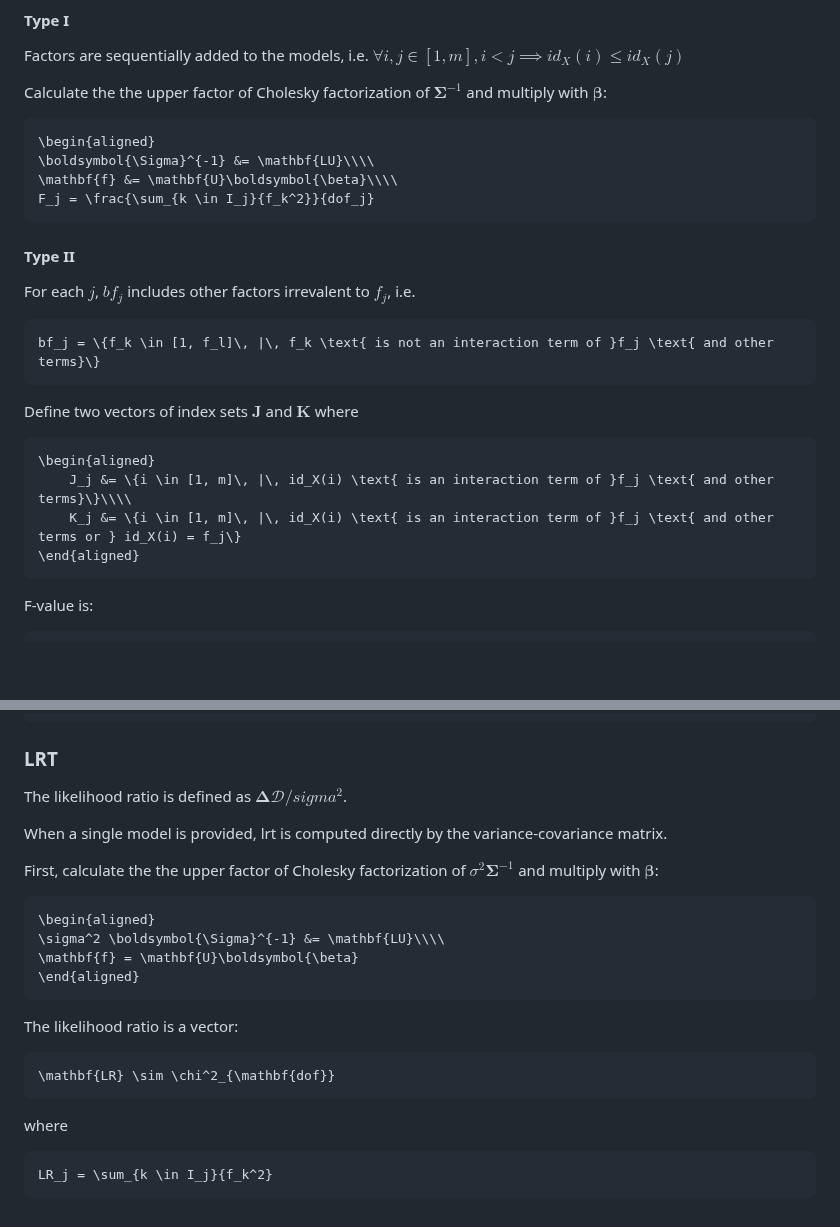
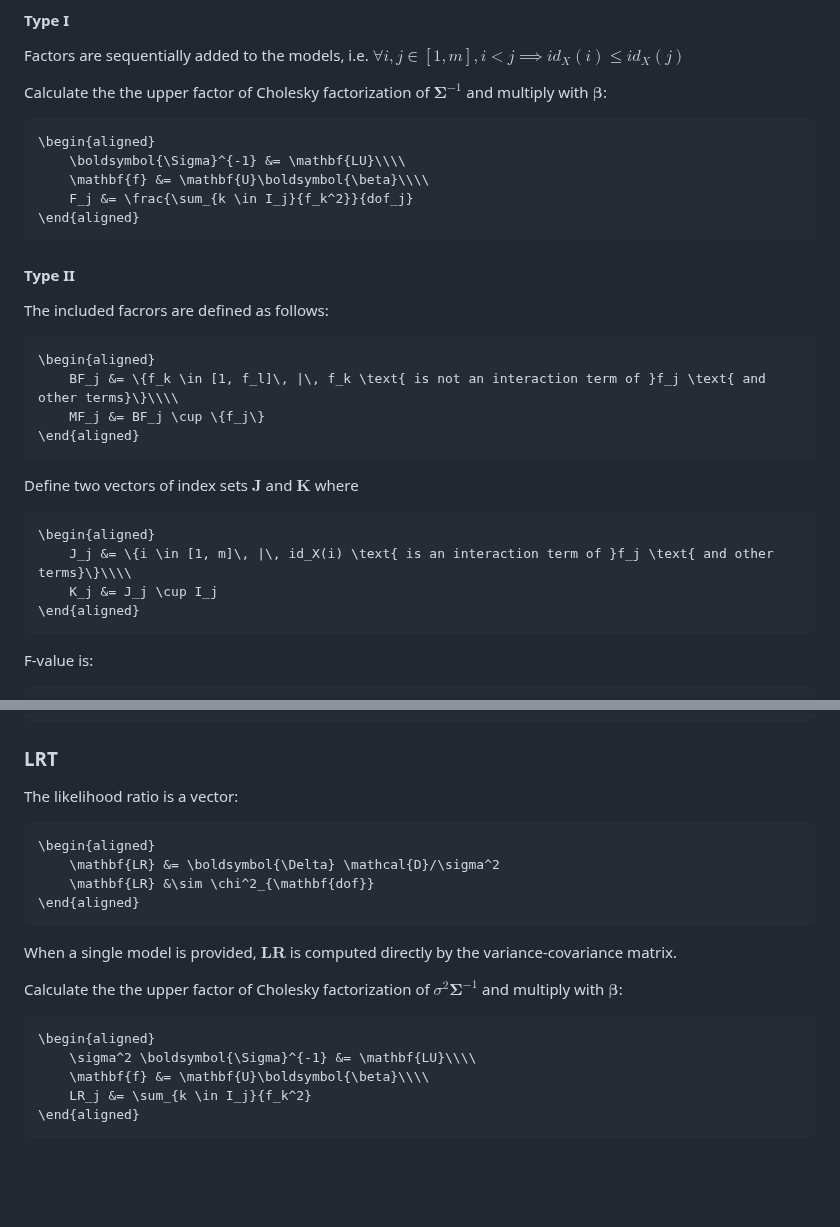
Before and after one commit to yufongpeng/AnovaBase.jl, a Markdown page: docs/src/GLM.md, 2 parts joined by grey strips. Rendered like a GitHub page; blank space fills up the shorter version.

````diff
--- a/docs/src/GLM.md
+++ b/docs/src/GLM.md
@@ -152,22 +152,26 @@ Calculate the the upper factor of Cholesky factorization of $\boldsymbol \Sigma^
 
 ```math
 \begin{aligned}
-\boldsymbol{\Sigma}^{-1} &= \mathbf{LU}\\\\
-\mathbf{f} &= \mathbf{U}\boldsymbol{\beta}\\\\
-F_j = \frac{\sum_{k \in I_j}{f_k^2}}{dof_j}
+    \boldsymbol{\Sigma}^{-1} &= \mathbf{LU}\\\\
+    \mathbf{f} &= \mathbf{U}\boldsymbol{\beta}\\\\
+    F_j &= \frac{\sum_{k \in I_j}{f_k^2}}{dof_j}
+\end{aligned}
 ```
 
 #### Type II
 
-For each $j$, $bf_j$ includes other factors irrevalent to $f_j$, i.e.
+The included facrors are defined as follows:
 ```math
-bf_j = \{f_k \in [1, f_l]\, |\, f_k \text{ is not an interaction term of }f_j \text{ and other terms}\}
+\begin{aligned}
+    BF_j &= \{f_k \in [1, f_l]\, |\, f_k \text{ is not an interaction term of }f_j \text{ and other terms}\}\\\\
+    MF_j &= BF_j \cup \{f_j\}
+\end{aligned}
 ```
 Define two vectors of index sets $\mathbf J$ and $\mathbf K$ where
 ```math
 \begin{aligned}
     J_j &= \{i \in [1, m]\, |\, id_X(i) \text{ is an interaction term of }f_j \text{ and other terms}\}\\\\
-    K_j &= \{i \in [1, m]\, |\, id_X(i) \text{ is an interaction term of }f_j \text{ and other terms or } id_X(i) = f_j\}
+    K_j &= J_j \cup I_j
 \end{aligned}
 ```
 F-value is:
@@ -185,23 +189,20 @@ F_j = \frac{\boldsymbol{\beta}_{I_j}^T \boldsymbol{\Sigma}_{I_j; I_j}^{-1} \bold
 ```
 
 ### LRT
-The likelihood ratio is defined as $\boldsymbol{\Delta} \mathcal{D}/sigma^2$.
-
-When a single model is provided, lrt is computed directly by the variance-covariance matrix.
-
-First, calculate the the upper factor of Cholesky factorization of $\sigma^2 \boldsymbol{\Sigma}^{-1}$ and multiply with $\boldsymbol \beta$:
+The likelihood ratio is a vector:
 ```math
 \begin{aligned}
-\sigma^2 \boldsymbol{\Sigma}^{-1} &= \mathbf{LU}\\\\
-\mathbf{f} = \mathbf{U}\boldsymbol{\beta}
+    \mathbf{LR} &= \boldsymbol{\Delta} \mathcal{D}/\sigma^2
+    \mathbf{LR} &\sim \chi^2_{\mathbf{dof}}
 \end{aligned}
 ```
+When a single model is provided, $\mathbf{LR}$ is computed directly by the variance-covariance matrix.
 
-The likelihood ratio is a vector:
+Calculate the the upper factor of Cholesky factorization of $\sigma^2 \boldsymbol{\Sigma}^{-1}$ and multiply with $\boldsymbol \beta$:
 ```math
-\mathbf{LR} \sim \chi^2_{\mathbf{dof}}
+\begin{aligned}
+    \sigma^2 \boldsymbol{\Sigma}^{-1} &= \mathbf{LU}\\\\
+    \mathbf{f} &= \mathbf{U}\boldsymbol{\beta}\\\\
+    LR_j &= \sum_{k \in I_j}{f_k^2}
+\end{aligned}
 ```
-where
-```math
-LR_j = \sum_{k \in I_j}{f_k^2}
-```
````
Also changed, not shown: other parts of docs/src/GLM.md (+4 -4 lines), docs/src/FixedEffectModels.md (+8 -7 lines), docs/src/MixedModels.md (+4 -3 lines).
